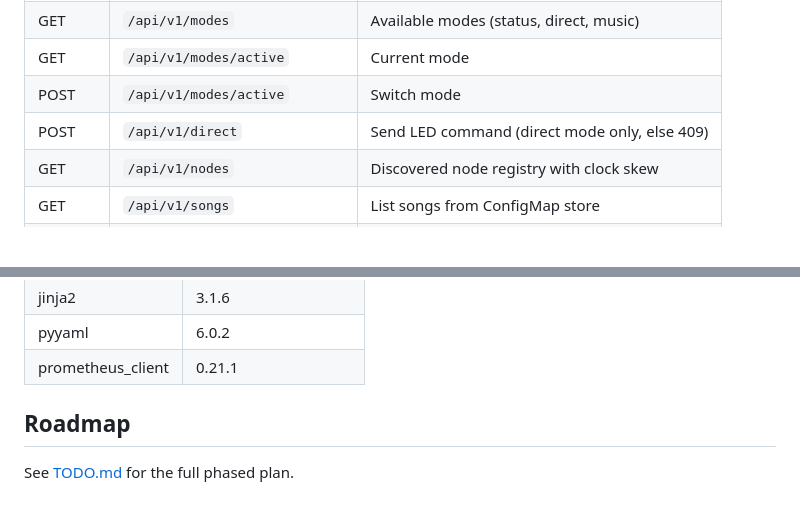
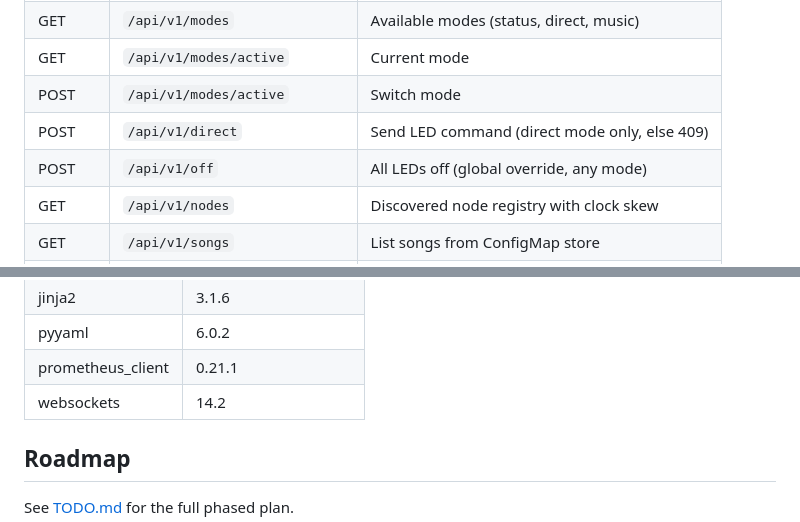
Before and after one commit to graybern/k8s-blinkstick, a Markdown page: README.md, 2 parts joined by grey strips. GitHub-like rendering; blank space fills up the shorter version.

```diff
--- a/README.md
+++ b/README.md
@@ -274,6 +274,7 @@ The dashboard renders alert banners when nodes exceed health thresholds. Warning
 | GET | `/api/v1/modes/active` | Current mode |
 | POST | `/api/v1/modes/active` | Switch mode |
 | POST | `/api/v1/direct` | Send LED command (direct mode only, else 409) |
+| POST | `/api/v1/off` | All LEDs off (global override, any mode) |
 | GET | `/api/v1/nodes` | Discovered node registry with clock skew |
 | GET | `/api/v1/songs` | List songs from ConfigMap store |
 | POST | `/api/v1/songs` | Upload song (YAML or JSON body) |
@@ -388,6 +389,7 @@ All dependencies are pinned to exact versions tested on cluster hardware:
 | jinja2 | 3.1.6 |
 | pyyaml | 6.0.2 |
 | prometheus_client | 0.21.1 |
+| websockets | 14.2 |
 
 ## Roadmap
 
```
Also changed, not shown: TODO.md (+8 -0 lines).
